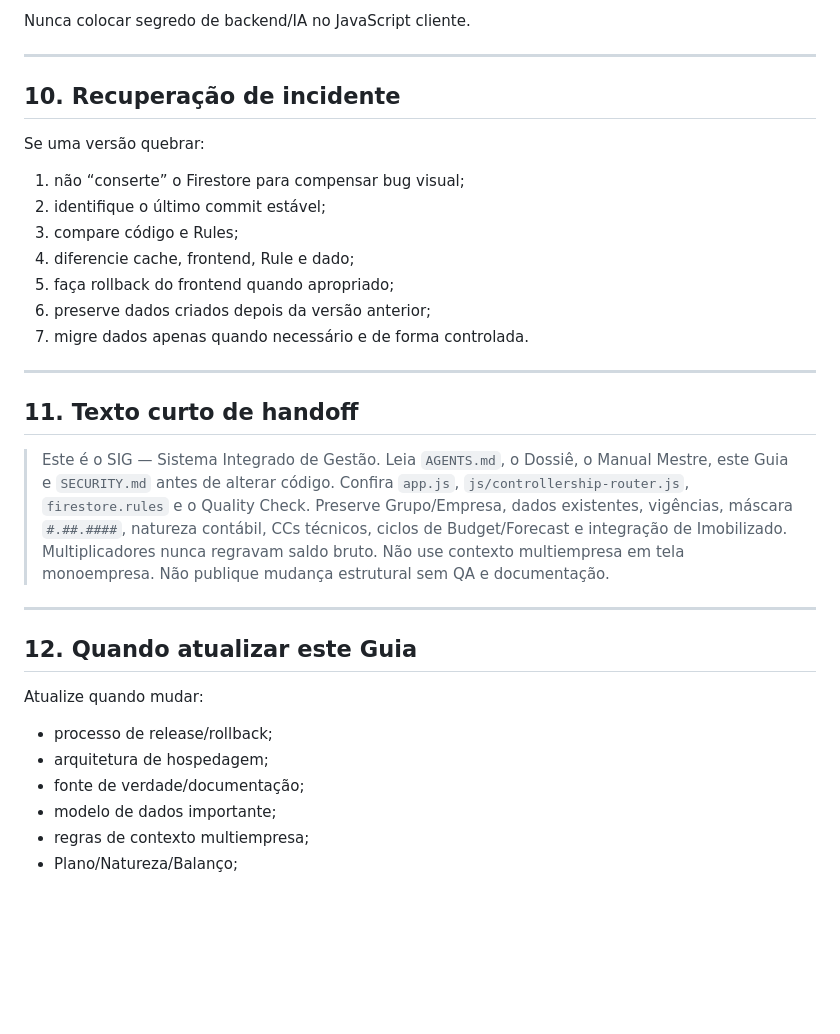
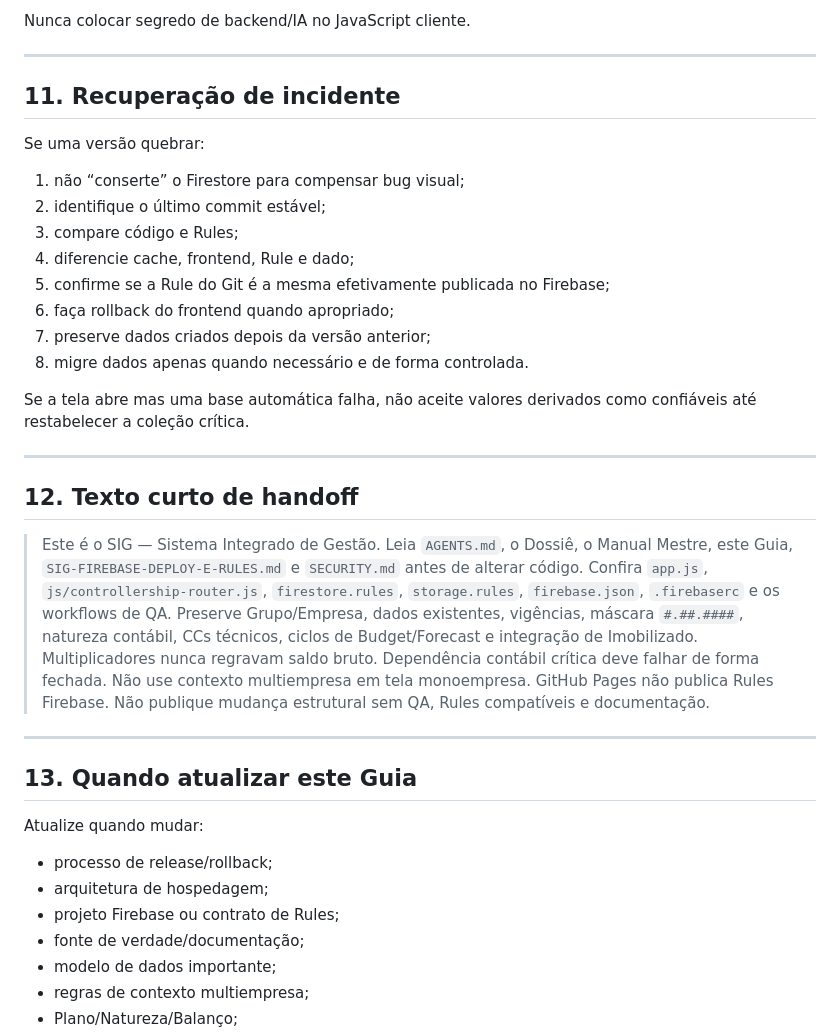
Before and after one commit to Dyyjoao/gestao-contratos, a Markdown page: docs/SIG-GUIA-DE-CONTINUIDADE.md, the part around one of its changes. Drawn GitHub-style; blank space fills up the shorter version.

```diff
--- a/docs/SIG-GUIA-DE-CONTINUIDADE.md
+++ b/docs/SIG-GUIA-DE-CONTINUIDADE.md
@@ -219,7 +268,7 @@ Nunca colocar segredo de backend/IA no JavaScript cliente.
 
 ---
 
-## 10. Recuperação de incidente
+## 11. Recuperação de incidente
 
 Se uma versão quebrar:
 
@@ -227,24 +276,28 @@ Se uma versão quebrar:
 2. identifique o último commit estável;
 3. compare código e Rules;
 4. diferencie cache, frontend, Rule e dado;
-5. faça rollback do frontend quando apropriado;
-6. preserve dados criados depois da versão anterior;
-7. migre dados apenas quando necessário e de forma controlada.
+5. confirme se a Rule do Git é a mesma efetivamente publicada no Firebase;
+6. faça rollback do frontend quando apropriado;
+7. preserve dados criados depois da versão anterior;
+8. migre dados apenas quando necessário e de forma controlada.
+
+Se a tela abre mas uma base automática falha, não aceite valores derivados como confiáveis até restabelecer a coleção crítica.
 
 ---
 
-## 11. Texto curto de handoff
+## 12. Texto curto de handoff
 
-> Este é o SIG — Sistema Integrado de Gestão. Leia `AGENTS.md`, o Dossiê, o Manual Mestre, este Guia e `SECURITY.md` antes de alterar código. Confira `app.js`, `js/controllership-router.js`, `firestore.rules` e o Quality Check. Preserve Grupo/Empresa, dados existentes, vigências, máscara `#.##.####`, natureza contábil, CCs técnicos, ciclos de Budget/Forecast e integração de Imobilizado. Multiplicadores nunca regravam saldo bruto. Não use contexto multiempresa em tela monoempresa. Não publique mudança estrutural sem QA e documentação.
+> Este é o SIG — Sistema Integrado de Gestão. Leia `AGENTS.md`, o Dossiê, o Manual Mestre, este Guia, `SIG-FIREBASE-DEPLOY-E-RULES.md` e `SECURITY.md` antes de alterar código. Confira `app.js`, `js/controllership-router.js`, `firestore.rules`, `storage.rules`, `firebase.json`, `.firebaserc` e os workflows de QA. Preserve Grupo/Empresa, dados existentes, vigências, máscara `#.##.####`, natureza contábil, CCs técnicos, ciclos de Budget/Forecast e integração de Imobilizado. Multiplicadores nunca regravam saldo bruto. Dependência contábil crítica deve falhar de forma fechada. Não use contexto multiempresa em tela monoempresa. GitHub Pages não publica Rules Firebase. Não publique mudança estrutural sem QA, Rules compatíveis e documentação.
 
 ---
 
-## 12. Quando atualizar este Guia
+## 13. Quando atualizar este Guia
 
 Atualize quando mudar:
 
 - processo de release/rollback;
 - arquitetura de hospedagem;
+- projeto Firebase ou contrato de Rules;
 - fonte de verdade/documentação;
 - modelo de dados importante;
 - regras de contexto multiempresa;
```
Also changed, not shown: other parts of docs/SIG-GUIA-DE-CONTINUIDADE.md (+73 -24 lines).
